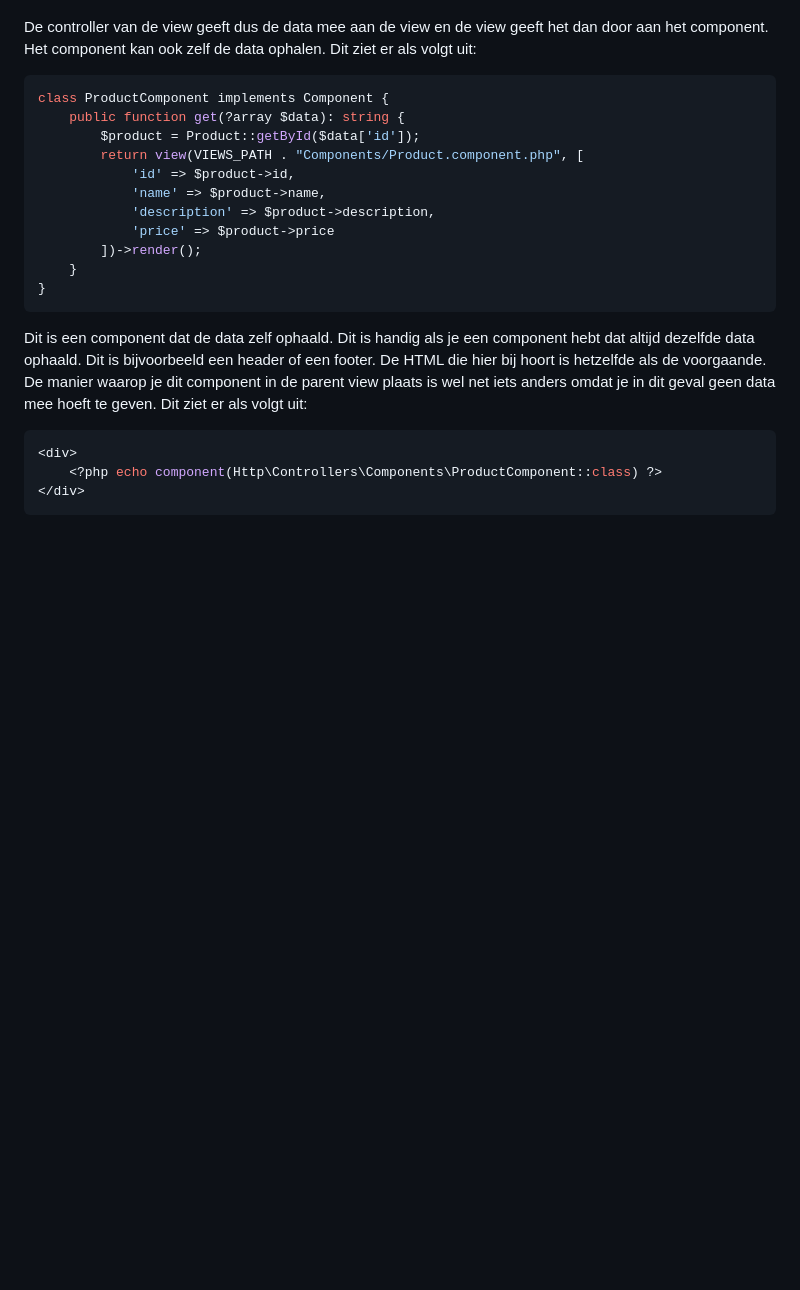
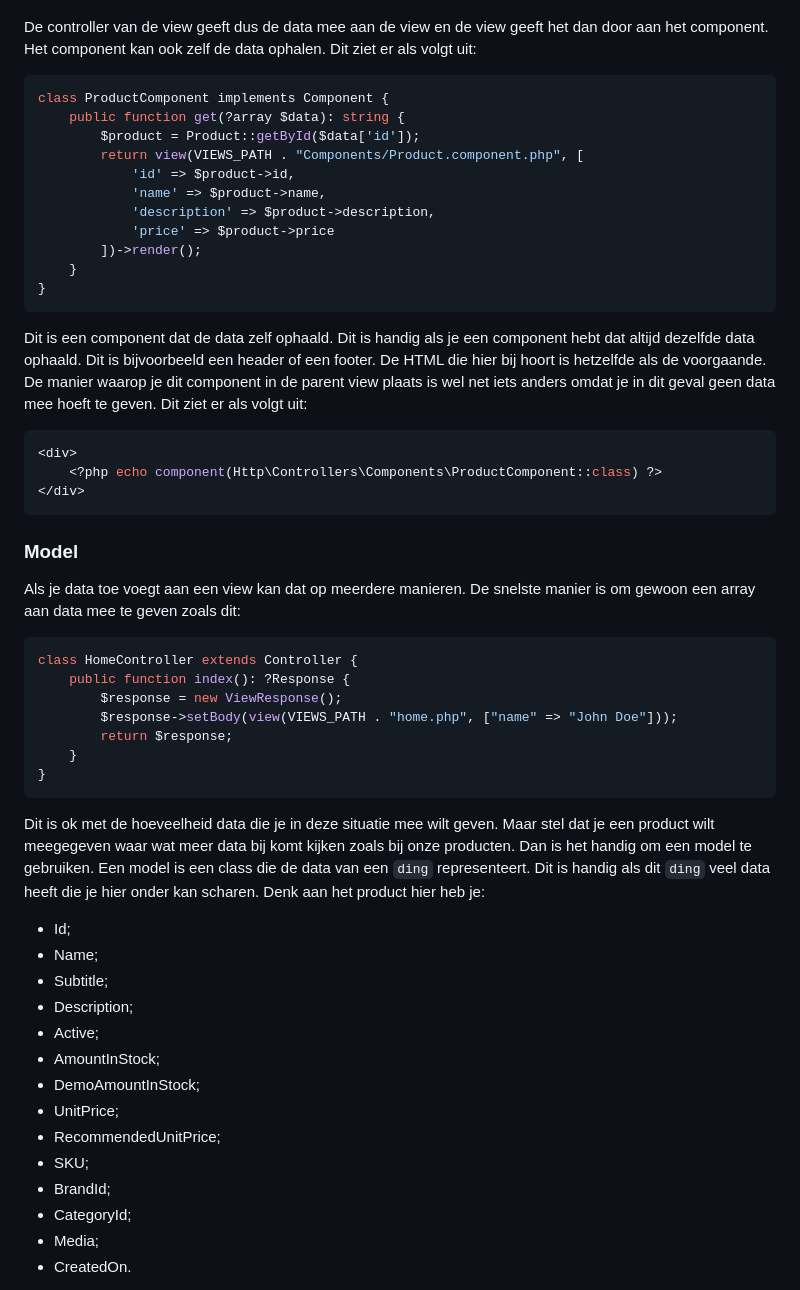
Before and after one commit to Dragmoria/TheSixthString, a Markdown page: Docs/MVCCore/MVCCore.md, the part around the change printed below. GitHub-like rendering; blank space fills up the shorter version.

Commit message:
Added model to docs

````diff
--- a/Docs/MVCCore/MVCCore.md
+++ b/Docs/MVCCore/MVCCore.md
@@ -1012,3 +1013,31 @@ Dit is een component dat de data zelf ophaald. Dit is handig als je een componen
     <?php echo component(Http\Controllers\Components\ProductComponent::class) ?>
 </div>
 ```
+
+### Model
+Als je data toe voegt aan een view kan dat op meerdere manieren. De snelste manier is om gewoon een array aan data mee te geven zoals dit:
+```php
+class HomeController extends Controller {
+    public function index(): ?Response {
+        $response = new ViewResponse();
+        $response->setBody(view(VIEWS_PATH . "home.php", ["name" => "John Doe"]));
+        return $response;
+    }
+}
+```
+Dit is ok met de hoeveelheid data die je in deze situatie mee wilt geven. Maar stel dat je een product wilt meegegeven waar wat meer data bij komt kijken zoals bij onze producten. Dan is het handig om een model te gebruiken. Een model is een class die de data van een `ding` representeert. Dit is handig als dit `ding` veel data heeft die je hier onder kan scharen. Denk aan het product hier heb je:
+- Id;
+- Name;
+- Subtitle;
+- Description;
+- Active;
+- AmountInStock;
+- DemoAmountInStock;
+- UnitPrice;
+- RecommendedUnitPrice;
+- SKU;
+- BrandId;
+- CategoryId;
+- Media;
+- CreatedOn.
+
````
Also changed, not shown: other parts of Docs/MVCCore/MVCCore.md (+77 -0 lines).
